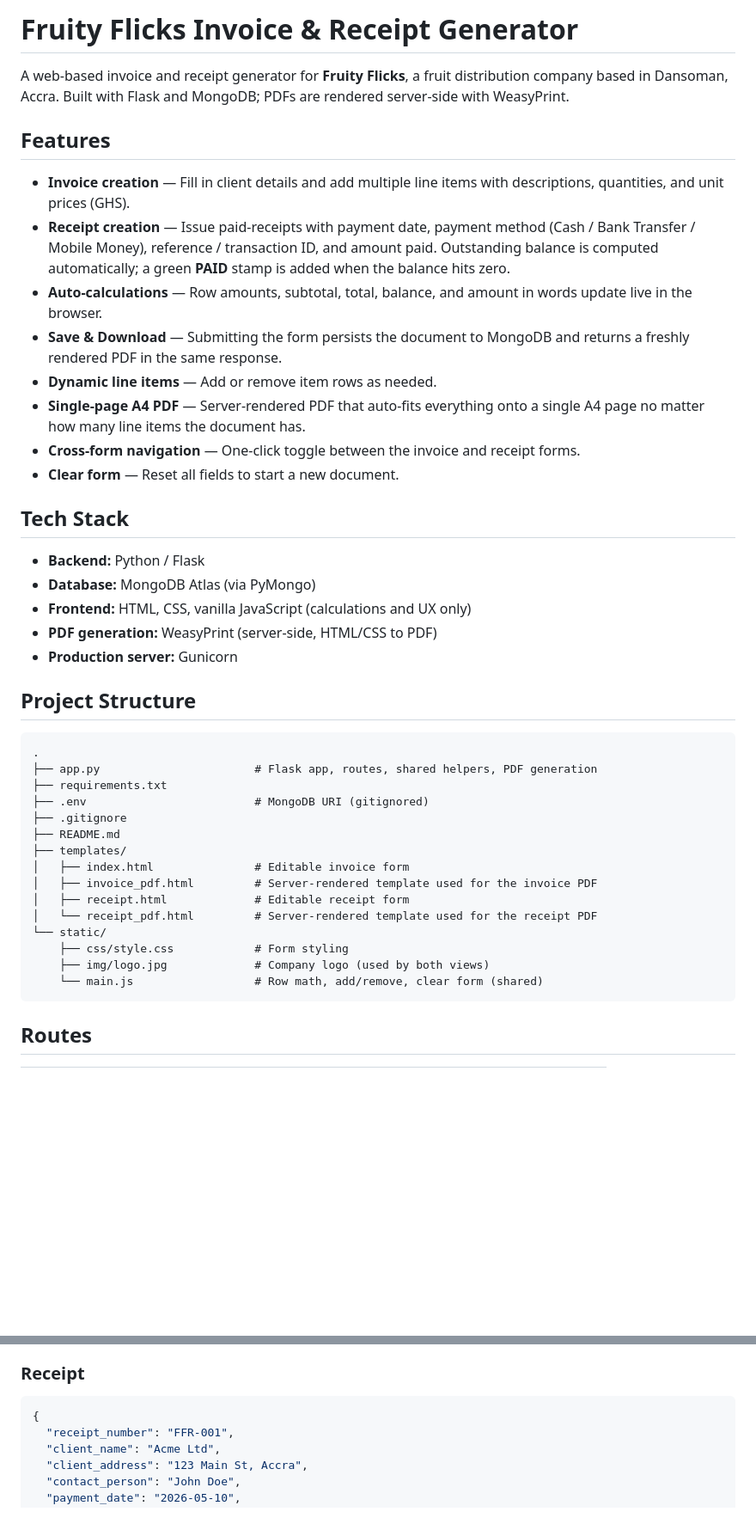
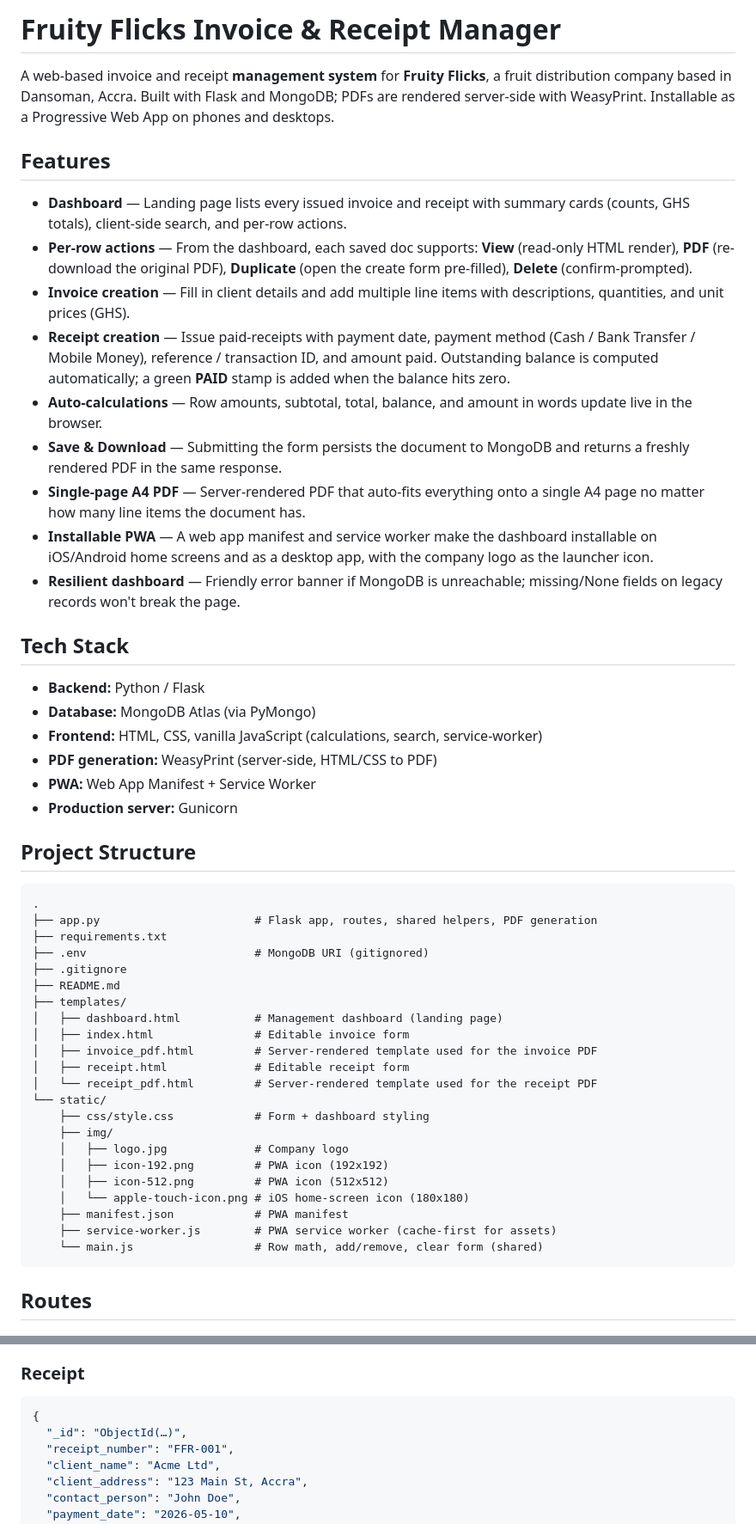
Before and after one commit to sakibumumuni/FruityFlicksInvoiceGenerator, a Markdown page: README.md, 2 parts joined by grey strips. Shown at 86% size. Rendered like a GitHub page; blank space fills up the shorter version.

````diff
--- a/README.md
+++ b/README.md
@@ -1,24 +1,26 @@
-# Fruity Flicks Invoice & Receipt Generator
+# Fruity Flicks Invoice & Receipt Manager
 
-A web-based invoice and receipt generator for **Fruity Flicks**, a fruit distribution company based in Dansoman, Accra. Built with Flask and MongoDB; PDFs are rendered server-side with WeasyPrint.
+A web-based invoice and receipt **management system** for **Fruity Flicks**, a fruit distribution company based in Dansoman, Accra. Built with Flask and MongoDB; PDFs are rendered server-side with WeasyPrint. Installable as a Progressive Web App on phones and desktops.
 
 ## Features
 
+- **Dashboard** — Landing page lists every issued invoice and receipt with summary cards (counts, GHS totals), client-side search, and per-row actions.
+- **Per-row actions** — From the dashboard, each saved doc supports: **View** (read-only HTML render), **PDF** (re-download the original PDF), **Duplicate** (open the create form pre-filled), **Delete** (confirm-prompted).
 - **Invoice creation** — Fill in client details and add multiple line items with descriptions, quantities, and unit prices (GHS).
 - **Receipt creation** — Issue paid-receipts with payment date, payment method (Cash / Bank Transfer / Mobile Money), reference / transaction ID, and amount paid. Outstanding balance is computed automatically; a green **PAID** stamp is added when the balance hits zero.
 - **Auto-calculations** — Row amounts, subtotal, total, balance, and amount in words update live in the browser.
 - **Save & Download** — Submitting the form persists the document to MongoDB and returns a freshly rendered PDF in the same response.
-- **Dynamic line items** — Add or remove item rows as needed.
 - **Single-page A4 PDF** — Server-rendered PDF that auto-fits everything onto a single A4 page no matter how many line items the document has.
-- **Cross-form navigation** — One-click toggle between the invoice and receipt forms.
-- **Clear form** — Reset all fields to start a new document.
+- **Installable PWA** — A web app manifest and service worker make the dashboard installable on iOS/Android home screens and as a desktop app, with the company logo as the launcher icon.
+- **Resilient dashboard** — Friendly error banner if MongoDB is unreachable; missing/None fields on legacy records won't break the page.
 
 ## Tech Stack
 
 - **Backend:** Python / Flask
 - **Database:** MongoDB Atlas (via PyMongo)
-- **Frontend:** HTML, CSS, vanilla JavaScript (calculations and UX only)
+- **Frontend:** HTML, CSS, vanilla JavaScript (calculations, search, service-worker)
 - **PDF generation:** WeasyPrint (server-side, HTML/CSS to PDF)
+- **PWA:** Web App Manifest + Service Worker
 - **Production server:** Gunicorn
 
 ## Project Structure
@@ -31,13 +33,20 @@ A web-based invoice and receipt generator for **Fruity Flicks**, a fruit distrib
 ├── .gitignore
 ├── README.md
 ├── templates/
+│   ├── dashboard.html           # Management dashboard (landing page)
 │   ├── index.html               # Editable invoice form
 │   ├── invoice_pdf.html         # Server-rendered template used for the invoice PDF
 │   ├── receipt.html             # Editable receipt form
 │   └── receipt_pdf.html         # Server-rendered template used for the receipt PDF
 └── static/
-    ├── css/style.css            # Form styling
-    ├── img/logo.jpg             # Company logo (used by both views)
+    ├── css/style.css            # Form + dashboard styling
+    ├── img/
+    │   ├── logo.jpg             # Company logo
+    │   ├── icon-192.png         # PWA icon (192x192)
+    │   ├── icon-512.png         # PWA icon (512x512)
+    │   └── apple-touch-icon.png # iOS home-screen icon (180x180)
+    ├── manifest.json            # PWA manifest
+    ├── service-worker.js        # PWA service worker (cache-first for assets)
     └── main.js                  # Row math, add/remove, clear form (shared)
 ```
 
@@ -141,6 +193,7 @@ Invoices live in the `invoices.invoices` collection, receipts in `invoices.recei
 
 ```json
 {
+  "_id": "ObjectId(…)",
   "receipt_number": "FFR-001",
   "client_name": "Acme Ltd",
   "client_address": "123 Main St, Accra",
````
Also changed, not shown: other parts of README.md (+60 -17 lines).
